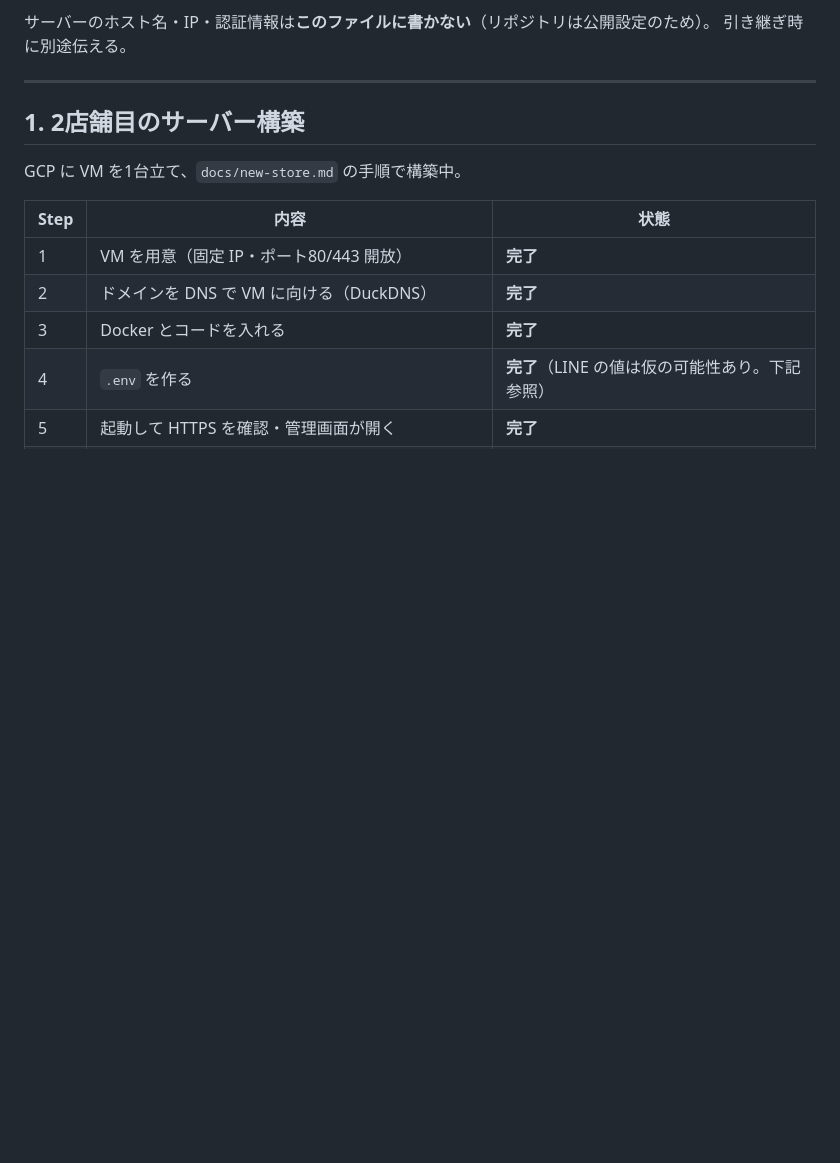
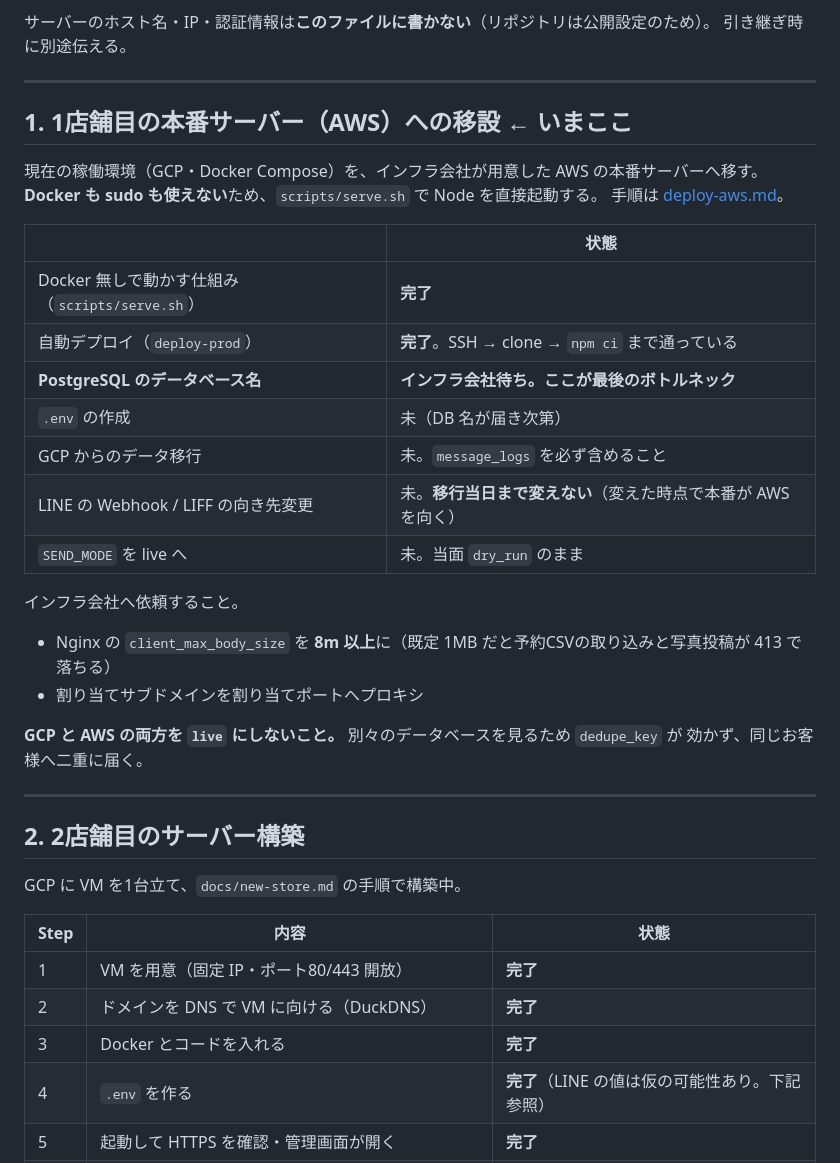
Before and after one commit to emcyrup/cocotte-vert, a Markdown page: docs/handover.md, the part around one of its changes. Rendered like a GitHub page; blank space fills up the shorter version.

```diff
--- a/docs/handover.md
+++ b/docs/handover.md
@@ -8,7 +8,33 @@
 
 ---
 
-## 1. 2店舗目のサーバー構築
+## 1. 1店舗目の本番サーバー（AWS）への移設 ← いまここ
+
+現在の稼働環境（GCP・Docker Compose）を、インフラ会社が用意した AWS の本番サーバーへ移す。
+**Docker も sudo も使えない**ため、`scripts/serve.sh` で Node を直接起動する。
+手順は [deploy-aws.md](deploy-aws.md)。
+
+| | 状態 |
+|---|---|
+| Docker 無しで動かす仕組み（`scripts/serve.sh`） | **完了** |
+| 自動デプロイ（`deploy-prod`） | **完了**。SSH → clone → `npm ci` まで通っている |
+| **PostgreSQL のデータベース名** | **インフラ会社待ち。ここが最後のボトルネック** |
+| `.env` の作成 | 未（DB 名が届き次第） |
+| GCP からのデータ移行 | 未。`message_logs` を必ず含めること |
+| LINE の Webhook / LIFF の向き先変更 | 未。**移行当日まで変えない**（変えた時点で本番が AWS を向く） |
+| `SEND_MODE` を live へ | 未。当面 `dry_run` のまま |
+
+インフラ会社へ依頼すること。
+
+- Nginx の `client_max_body_size` を **8m 以上**に（既定 1MB だと予約CSVの取り込みと写真投稿が 413 で落ちる）
+- 割り当てサブドメインを割り当てポートへプロキシ
+
+**GCP と AWS の両方を `live` にしないこと。** 別々のデータベースを見るため `dedupe_key` が
+効かず、同じお客様へ二重に届く。
+
+---
+
+## 2. 2店舗目のサーバー構築
 
 GCP に VM を1台立て、`docs/new-store.md` の手順で構築中。
 
```
Also changed, not shown: other parts of docs/handover.md (+22 -9 lines), README.md (+3 -0 lines), docs/roadmap.md (+9 -1 lines).
